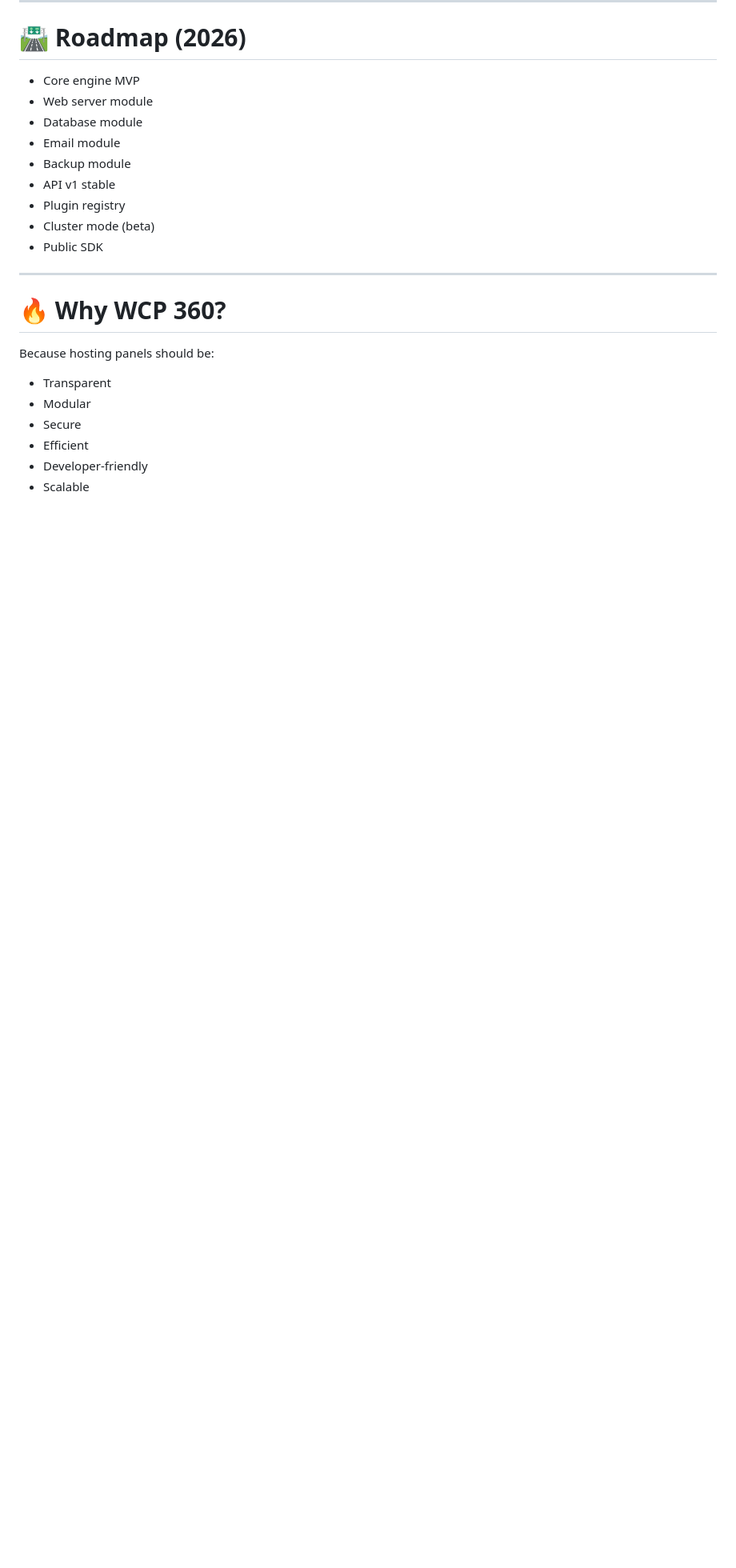
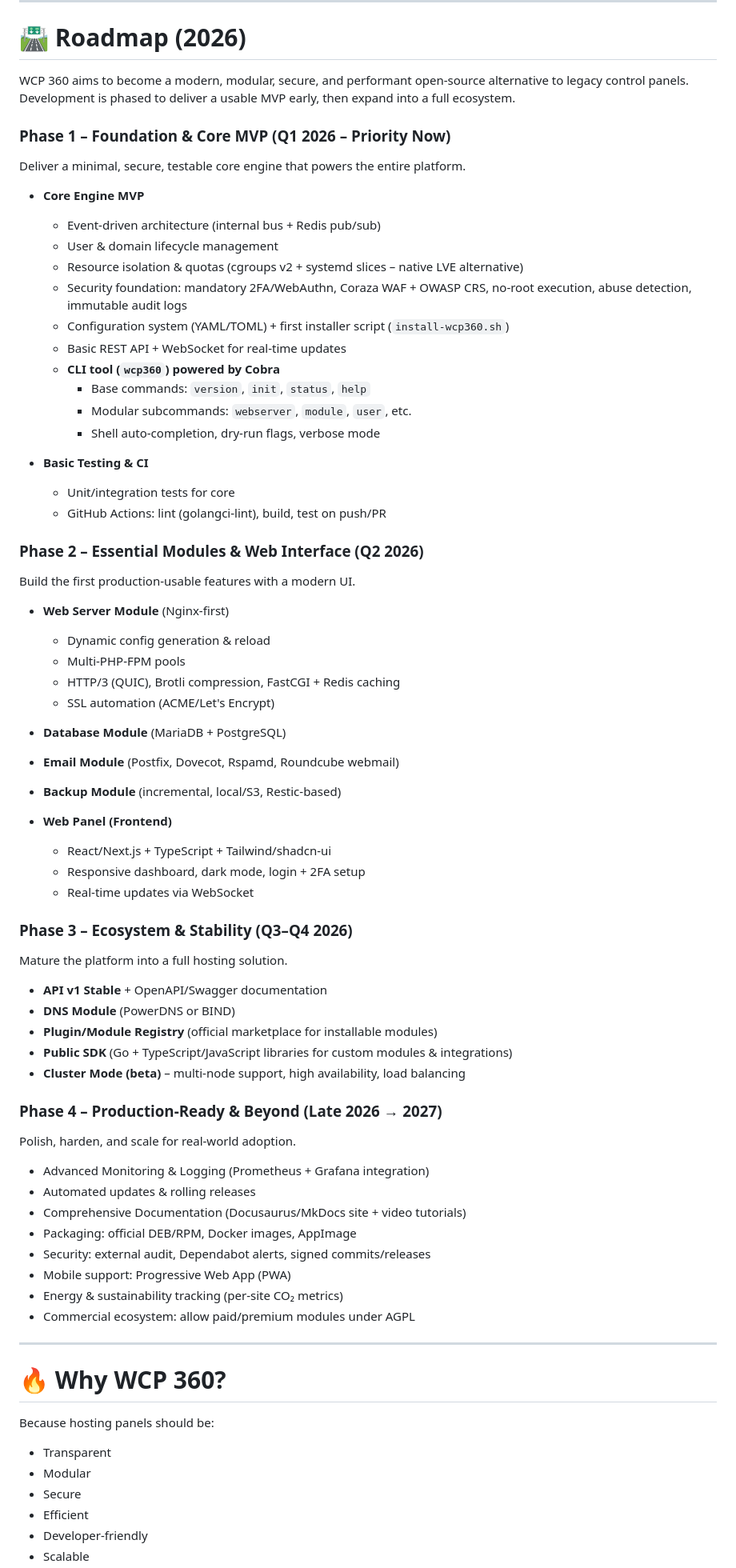
Before and after one commit to Yannhr/wcp360, a Markdown page: README.md, the part around the change. Shown at 80% size. Rendered like a GitHub page; blank space fills up the shorter version.

Commit message:
Update roadmap with detailed phases and features
Expanded the roadmap section with detailed phases and features for WCP 360 development.

```diff
--- a/README.md
+++ b/README.md
@@ -314,15 +314,65 @@ Ensuring:
 
 # 🛣 Roadmap (2026)
 
-- Core engine MVP
-- Web server module
-- Database module
-- Email module
-- Backup module
-- API v1 stable
-- Plugin registry
-- Cluster mode (beta)
-- Public SDK
+WCP 360 aims to become a modern, modular, secure, and performant open-source alternative to legacy control panels. Development is phased to deliver a usable MVP early, then expand into a full ecosystem.
+
+### Phase 1 – Foundation & Core MVP (Q1 2026 – Priority Now)
+Deliver a minimal, secure, testable core engine that powers the entire platform.
+
+- **Core Engine MVP**
+  - Event-driven architecture (internal bus + Redis pub/sub)
+  - User & domain lifecycle management
+  - Resource isolation & quotas (cgroups v2 + systemd slices – native LVE alternative)
+  - Security foundation: mandatory 2FA/WebAuthn, Coraza WAF + OWASP CRS, no-root execution, abuse detection, immutable audit logs
+  - Configuration system (YAML/TOML) + first installer script (`install-wcp360.sh`)
+  - Basic REST API + WebSocket for real-time updates
+  - **CLI tool (`wcp360`) powered by Cobra**
+    - Base commands: `version`, `init`, `status`, `help`
+    - Modular subcommands: `webserver`, `module`, `user`, etc.
+    - Shell auto-completion, dry-run flags, verbose mode
+
+- **Basic Testing & CI**
+  - Unit/integration tests for core
+  - GitHub Actions: lint (golangci-lint), build, test on push/PR
+
+### Phase 2 – Essential Modules & Web Interface (Q2 2026)
+Build the first production-usable features with a modern UI.
+
+- **Web Server Module** (Nginx-first)
+  - Dynamic config generation & reload
+  - Multi-PHP-FPM pools
+  - HTTP/3 (QUIC), Brotli compression, FastCGI + Redis caching
+  - SSL automation (ACME/Let's Encrypt)
+
+- **Database Module** (MariaDB + PostgreSQL)
+- **Email Module** (Postfix, Dovecot, Rspamd, Roundcube webmail)
+- **Backup Module** (incremental, local/S3, Restic-based)
+- **Web Panel (Frontend)**
+  - React/Next.js + TypeScript + Tailwind/shadcn-ui
+  - Responsive dashboard, dark mode, login + 2FA setup
+  - Real-time updates via WebSocket
+
+### Phase 3 – Ecosystem & Stability (Q3–Q4 2026)
+Mature the platform into a full hosting solution.
+
+- **API v1 Stable** + OpenAPI/Swagger documentation
+- **DNS Module** (PowerDNS or BIND)
+- **Plugin/Module Registry** (official marketplace for installable modules)
+- **Public SDK** (Go + TypeScript/JavaScript libraries for custom modules & integrations)
+- **Cluster Mode (beta)** – multi-node support, high availability, load balancing
+
+### Phase 4 – Production-Ready & Beyond (Late 2026 → 2027)
+Polish, harden, and scale for real-world adoption.
+
+- Advanced Monitoring & Logging (Prometheus + Grafana integration)
+- Automated updates & rolling releases
+- Comprehensive Documentation (Docusaurus/MkDocs site + video tutorials)
+- Packaging: official DEB/RPM, Docker images, AppImage
+- Security: external audit, Dependabot alerts, signed commits/releases
+- Mobile support: Progressive Web App (PWA)
+- Energy & sustainability tracking (per-site CO₂ metrics)
+- Commercial ecosystem: allow paid/premium modules under AGPL
+
 
 ---
 
```
